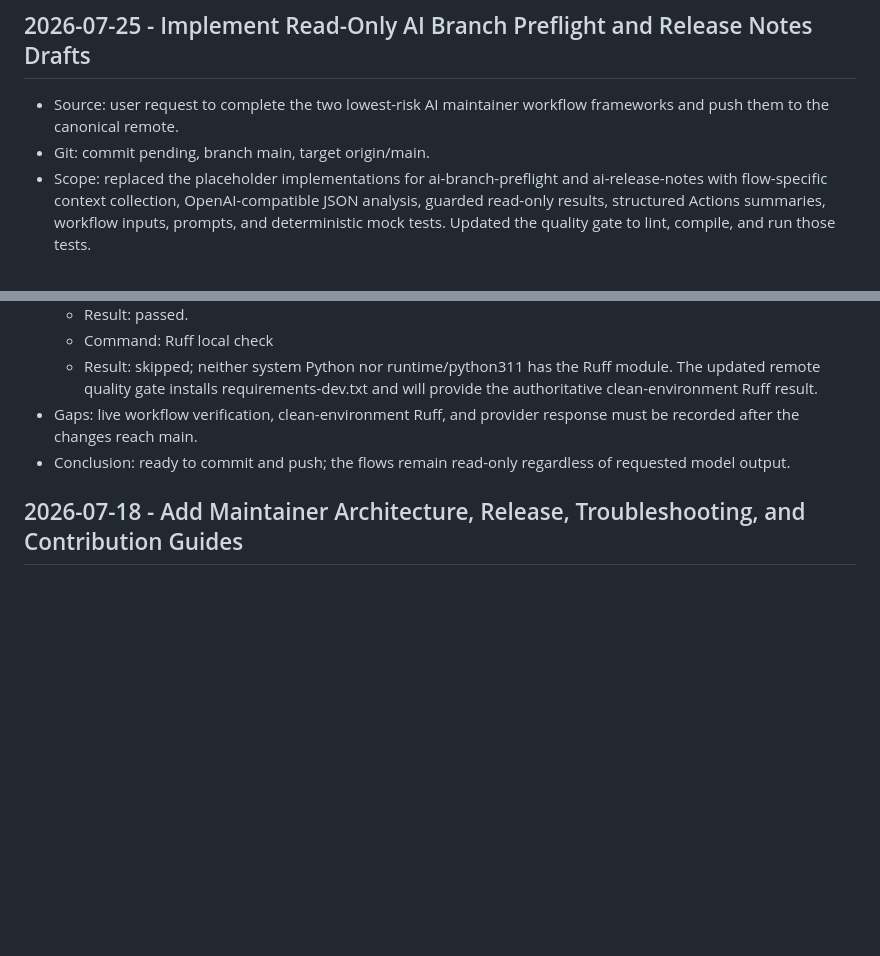
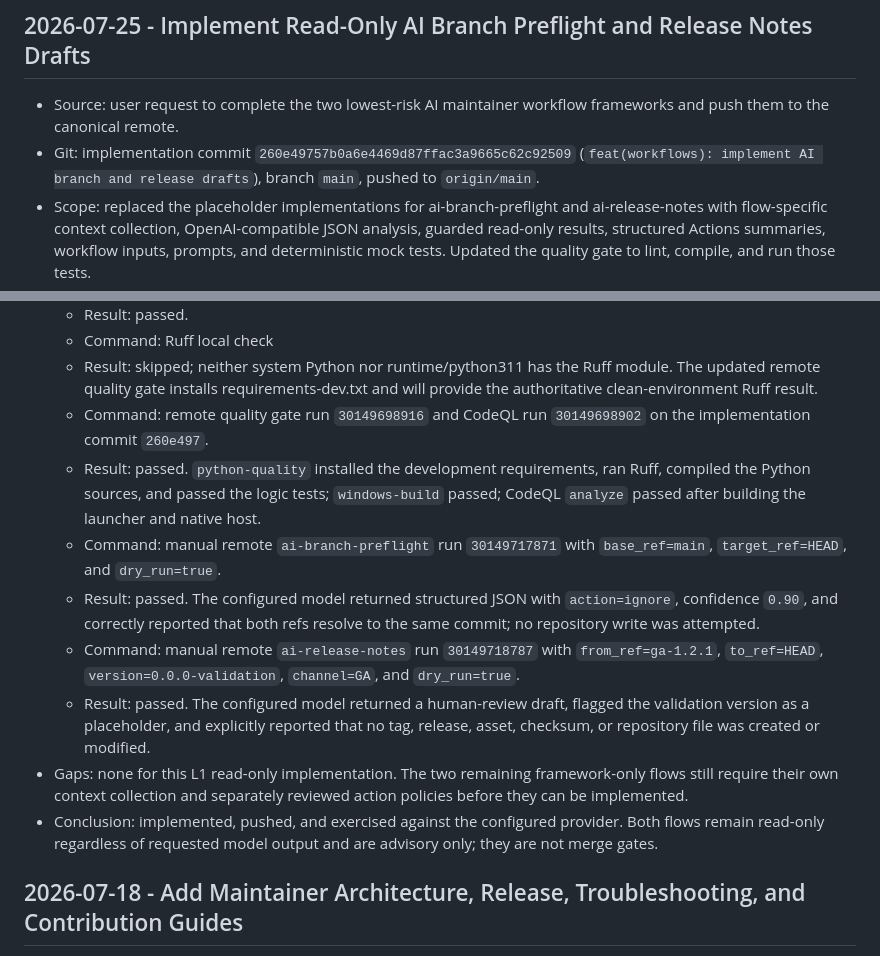
Before and after one commit to NOVVLA/EchoPosture, a Markdown page: DEVELOPMENT_LOG.md, 2 parts joined by grey strips. Drawn GitHub-style; blank space fills up the shorter version.

Commit message:
docs(audit): record AI workflow validation

```diff
--- a/DEVELOPMENT_LOG.md
+++ b/DEVELOPMENT_LOG.md
@@ -3,7 +3,8 @@
 ## 2026-07-25 - Implement Read-Only AI Branch Preflight and Release Notes Drafts
 
 - Source: user request to complete the two lowest-risk AI maintainer workflow frameworks and push them to the canonical remote.
-- Git: commit pending, branch main, target origin/main.
+- Git: implementation commit `260e49757b0a6e4469d87ffac3a9665c62c92509`
+  (`feat(workflows): implement AI branch and release drafts`), branch `main`, pushed to `origin/main`.
 - Scope: replaced the placeholder implementations for ai-branch-preflight and ai-release-notes with flow-specific
   context collection, OpenAI-compatible JSON analysis, guarded read-only results, structured Actions summaries, workflow
   inputs, prompts, and deterministic mock tests. Updated the quality gate to lint, compile, and run those tests.
@@ -24,8 +25,22 @@
   - Command: Ruff local check
   - Result: skipped; neither system Python nor runtime/python311 has the Ruff module. The updated remote quality gate installs
     requirements-dev.txt and will provide the authoritative clean-environment Ruff result.
-- Gaps: live workflow verification, clean-environment Ruff, and provider response must be recorded after the changes reach main.
-- Conclusion: ready to commit and push; the flows remain read-only regardless of requested model output.
+  - Command: remote quality gate run `30149698916` and CodeQL run `30149698902` on the implementation commit
+    `260e497`.
+  - Result: passed. `python-quality` installed the development requirements, ran Ruff, compiled the Python sources, and
+    passed the logic tests; `windows-build` passed; CodeQL `analyze` passed after building the launcher and native host.
+  - Command: manual remote `ai-branch-preflight` run `30149717871` with `base_ref=main`, `target_ref=HEAD`, and
+    `dry_run=true`.
+  - Result: passed. The configured model returned structured JSON with `action=ignore`, confidence `0.90`, and correctly
+    reported that both refs resolve to the same commit; no repository write was attempted.
+  - Command: manual remote `ai-release-notes` run `30149718787` with `from_ref=ga-1.2.1`, `to_ref=HEAD`,
+    `version=0.0.0-validation`, `channel=GA`, and `dry_run=true`.
+  - Result: passed. The configured model returned a human-review draft, flagged the validation version as a placeholder,
+    and explicitly reported that no tag, release, asset, checksum, or repository file was created or modified.
+- Gaps: none for this L1 read-only implementation. The two remaining framework-only flows still require their own
+  context collection and separately reviewed action policies before they can be implemented.
+- Conclusion: implemented, pushed, and exercised against the configured provider. Both flows remain read-only regardless
+  of requested model output and are advisory only; they are not merge gates.
 
 ## 2026-07-18 - Add Maintainer Architecture, Release, Troubleshooting, and Contribution Guides
 
```
